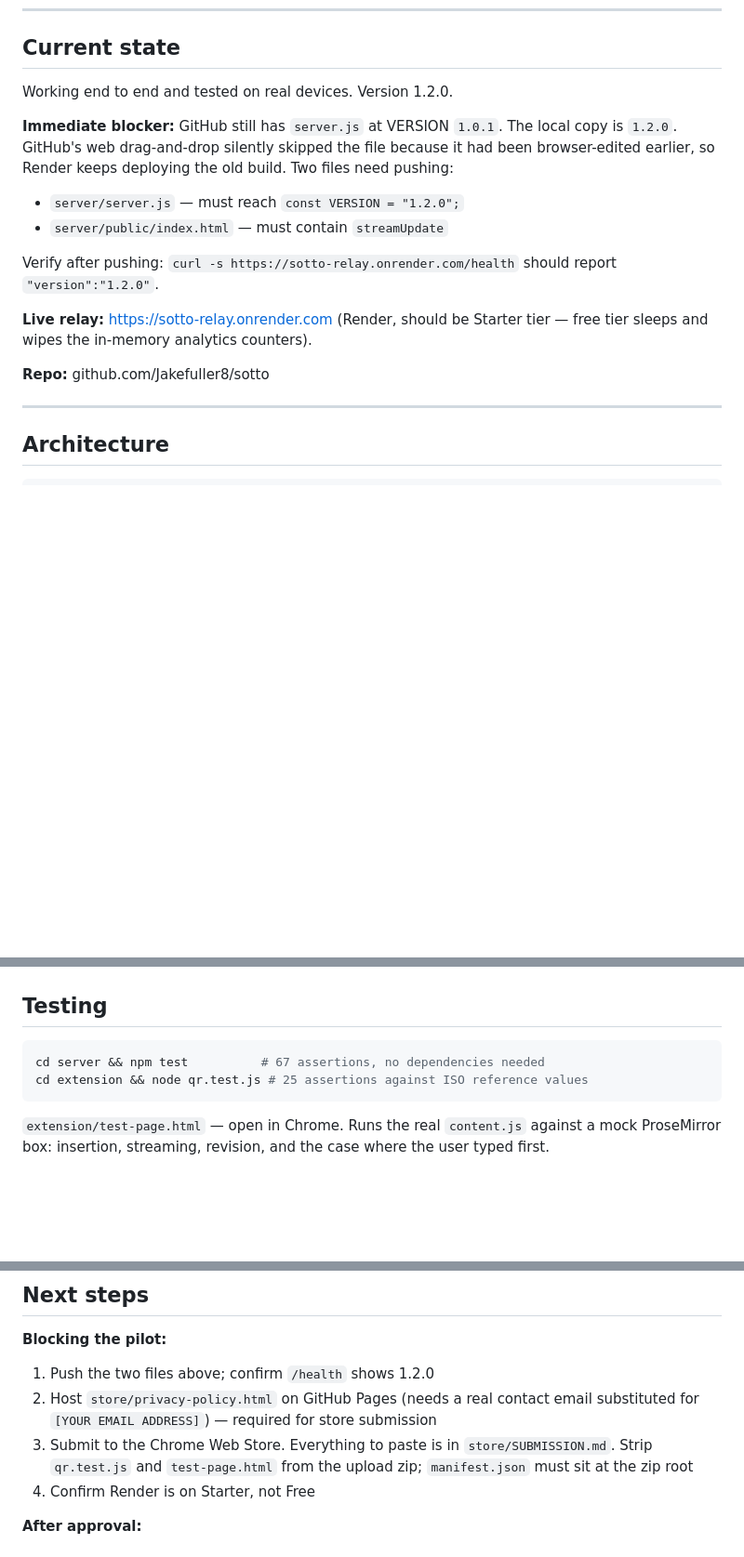
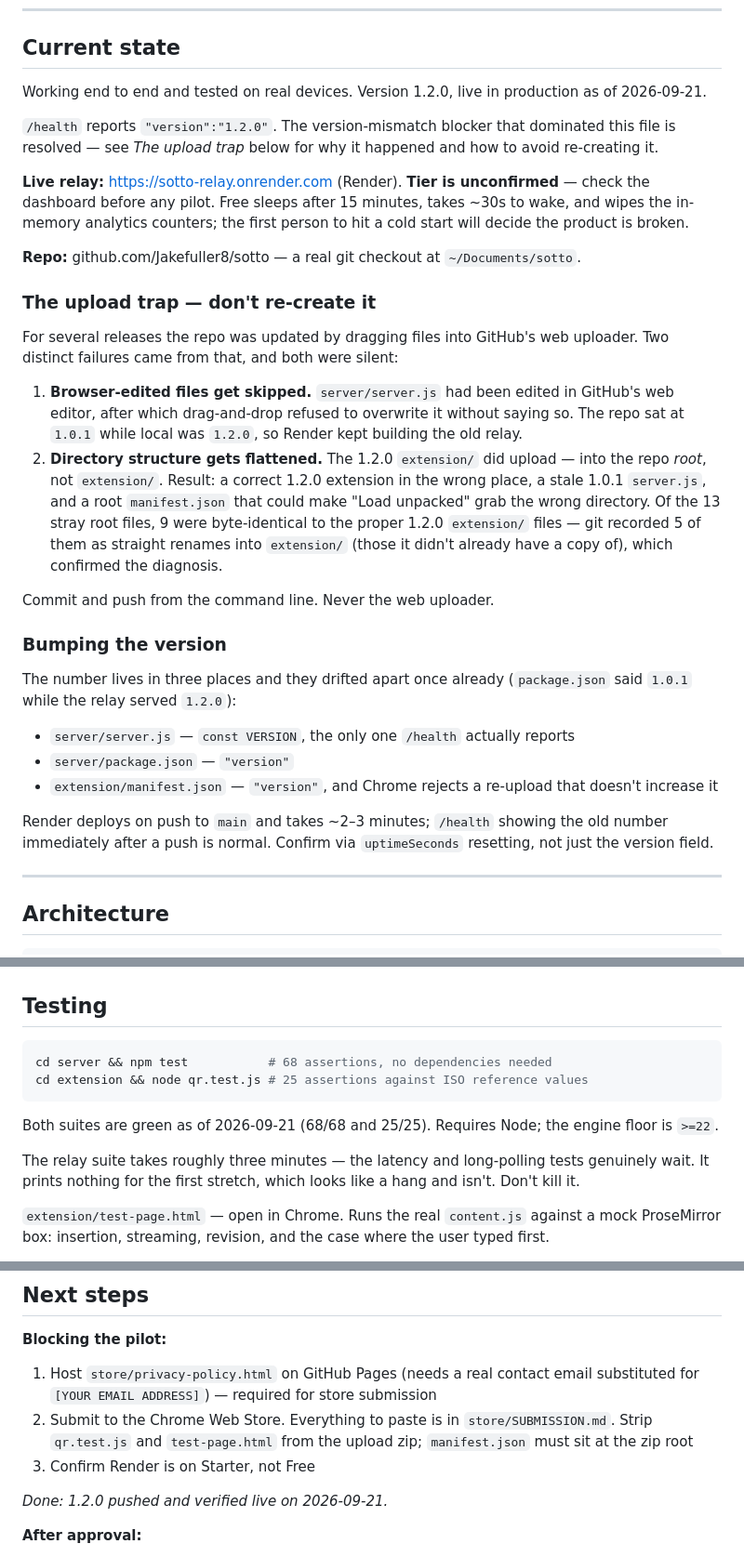
Before and after one commit to Jakefuller8/sotto, a Markdown page: CLAUDE.md, 3 parts joined by grey strips. Shown at 93% size. Rendered like a GitHub page; blank space fills up the shorter version.

Commit message:
Update CLAUDE.md: 1.2.0 is live, record the upload trap
The doc still led with "Immediate blocker: GitHub has server.js at 1.0.1",
which is now false and would mislead the next session.

- Current state reflects 1.2.0 verified live on 2026-09-21
- Replaced the blocker with "The upload trap": both silent failure modes of
  GitHub's web uploader (skipping browser-edited files, flattening directory
  structure) so they don't get re-created
- Added "Bumping the version": the three files carrying the number, after
  package.json drifted to 1.0.1 while the relay served 1.2.0
- Relay assertion count corrected 67 -> 68; noted the suite takes ~3min and
  prints nothing early, which looks like a hang
- Next steps renumbered; privacy-policy hosting is now item 1
- Flagged the Render tier as unconfirmed rather than assumed Starter

Co-Authored-By: Claude Opus 5 <noreply@anthropic.com>

````diff
--- a/CLAUDE.md
+++ b/CLAUDE.md
@@ -10,23 +10,53 @@ summer internship, so speed to a testable product matters more than polish.
 
 ## Current state
 
-Working end to end and tested on real devices. Version 1.2.0.
+Working end to end and tested on real devices. Version 1.2.0, live in
+production as of 2026-09-21.
 
-**Immediate blocker:** GitHub still has `server.js` at VERSION `1.0.1`. The
-local copy is `1.2.0`. GitHub's web drag-and-drop silently skipped the file
-because it had been browser-edited earlier, so Render keeps deploying the old
-build. Two files need pushing:
+`/health` reports `"version":"1.2.0"`. The version-mismatch blocker that
+dominated this file is resolved — see *The upload trap* below for why it
+happened and how to avoid re-creating it.
 
-- `server/server.js` — must reach `const VERSION = "1.2.0";`
-- `server/public/index.html` — must contain `streamUpdate`
+**Live relay:** https://sotto-relay.onrender.com (Render). **Tier is
+unconfirmed** — check the dashboard before any pilot. Free sleeps after 15
+minutes, takes ~30s to wake, and wipes the in-memory analytics counters; the
+first person to hit a cold start will decide the product is broken.
 
-Verify after pushing: `curl -s https://sotto-relay.onrender.com/health` should
-report `"version":"1.2.0"`.
+**Repo:** github.com/Jakefuller8/sotto — a real git checkout at
+`~/Documents/sotto`.
 
-**Live relay:** https://sotto-relay.onrender.com (Render, should be Starter tier
-— free tier sleeps and wipes the in-memory analytics counters).
+### The upload trap — don't re-create it
 
-**Repo:** github.com/Jakefuller8/sotto
+For several releases the repo was updated by dragging files into GitHub's web
+uploader. Two distinct failures came from that, and both were silent:
+
+1. **Browser-edited files get skipped.** `server/server.js` had been edited in
+   GitHub's web editor, after which drag-and-drop refused to overwrite it
+   without saying so. The repo sat at `1.0.1` while local was `1.2.0`, so Render
+   kept building the old relay.
+2. **Directory structure gets flattened.** The 1.2.0 `extension/` did upload —
+   into the repo *root*, not `extension/`. Result: a correct 1.2.0 extension in
+   the wrong place, a stale 1.0.1 `server.js`, and a root `manifest.json` that
+   could make "Load unpacked" grab the wrong directory. Of the 13 stray root
+   files, 9 were byte-identical to the proper 1.2.0 `extension/` files — git
+   recorded 5 of them as straight renames into `extension/` (those it didn't
+   already have a copy of), which confirmed the diagnosis.
+
+Commit and push from the command line. Never the web uploader.
+
+### Bumping the version
+
+The number lives in three places and they drifted apart once already
+(`package.json` said `1.0.1` while the relay served `1.2.0`):
+
+- `server/server.js` — `const VERSION`, the only one `/health` actually reports
+- `server/package.json` — `"version"`
+- `extension/manifest.json` — `"version"`, and Chrome rejects a re-upload that
+  doesn't increase it
+
+Render deploys on push to `main` and takes ~2–3 minutes; `/health` showing the
+old number immediately after a push is normal. Confirm via `uptimeSeconds`
+resetting, not just the version field.
 
 ---
 
@@ -88,9 +118,16 @@ duplicated phrase, never eating the user's own words. Do not weaken this check.
 ## Testing
 
 ```bash
-cd server && npm test          # 67 assertions, no dependencies needed
+cd server && npm test           # 68 assertions, no dependencies needed
 cd extension && node qr.test.js # 25 assertions against ISO reference values
 ```
+
+Both suites are green as of 2026-09-21 (68/68 and 25/25). Requires Node; the
+engine floor is `>=22`.
+
+The relay suite takes roughly three minutes — the latency and long-polling
+tests genuinely wait. It prints nothing for the first stretch, which looks like
+a hang and isn't. Don't kill it.
 
 `extension/test-page.html` — open in Chrome. Runs the real `content.js` against
 a mock ProseMirror box: insertion, streaming, revision, and the case where the
@@ -140,13 +177,14 @@ including a genuine ECDH + AES-GCM round trip using Node's WebCrypto.
 
 **Blocking the pilot:**
 
-1. Push the two files above; confirm `/health` shows 1.2.0
-2. Host `store/privacy-policy.html` on GitHub Pages (needs a real contact email
+1. Host `store/privacy-policy.html` on GitHub Pages (needs a real contact email
    substituted for `[YOUR EMAIL ADDRESS]`) — required for store submission
-3. Submit to the Chrome Web Store. Everything to paste is in
+2. Submit to the Chrome Web Store. Everything to paste is in
    `store/SUBMISSION.md`. Strip `qr.test.js` and `test-page.html` from the
    upload zip; `manifest.json` must sit at the zip root
-4. Confirm Render is on Starter, not Free
+3. Confirm Render is on Starter, not Free
+
+*Done: 1.2.0 pushed and verified live on 2026-09-21.*
 
 **After approval:**
 
````
